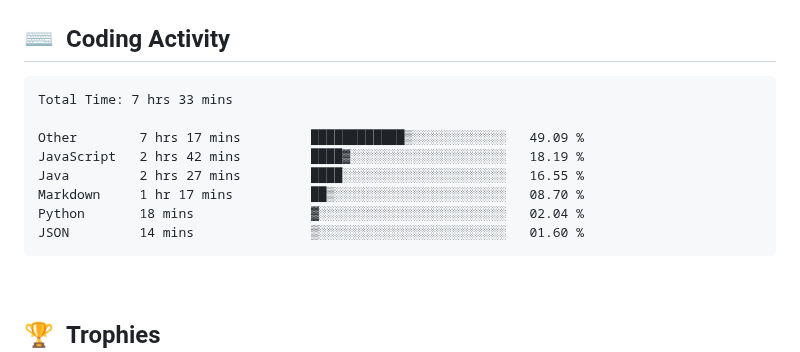
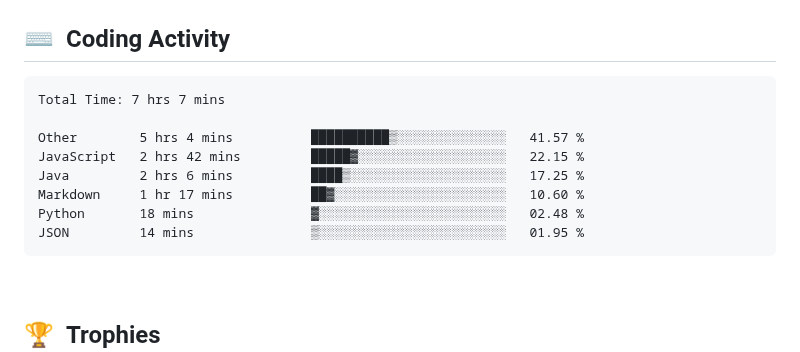
Before and after one commit to clarkeforwork-coder/clarkeforwork-coder, a Markdown page: README.md, the part around the change. GitHub-like rendering.

Commit message:
chore: update WakaTime coding activity

````diff
--- a/README.md
+++ b/README.md
@@ -35,14 +35,14 @@
 <!--START_SECTION:waka-->
 
 ```txt
-Total Time: 7 hrs 33 mins
+Total Time: 7 hrs 7 mins
 
-Other        7 hrs 17 mins         ████████████▒░░░░░░░░░░░░   49.09 %
-JavaScript   2 hrs 42 mins         ████▓░░░░░░░░░░░░░░░░░░░░   18.19 %
-Java         2 hrs 27 mins         ████░░░░░░░░░░░░░░░░░░░░░   16.55 %
-Markdown     1 hr 17 mins          ██▒░░░░░░░░░░░░░░░░░░░░░░   08.70 %
-Python       18 mins               ▓░░░░░░░░░░░░░░░░░░░░░░░░   02.04 %
-JSON         14 mins               ▒░░░░░░░░░░░░░░░░░░░░░░░░   01.60 %
+Other        5 hrs 4 mins          ██████████▒░░░░░░░░░░░░░░   41.57 %
+JavaScript   2 hrs 42 mins         █████▓░░░░░░░░░░░░░░░░░░░   22.15 %
+Java         2 hrs 6 mins          ████▒░░░░░░░░░░░░░░░░░░░░   17.25 %
+Markdown     1 hr 17 mins          ██▓░░░░░░░░░░░░░░░░░░░░░░   10.60 %
+Python       18 mins               ▓░░░░░░░░░░░░░░░░░░░░░░░░   02.48 %
+JSON         14 mins               ▒░░░░░░░░░░░░░░░░░░░░░░░░   01.95 %
 ```
 
 <!--END_SECTION:waka-->
````
